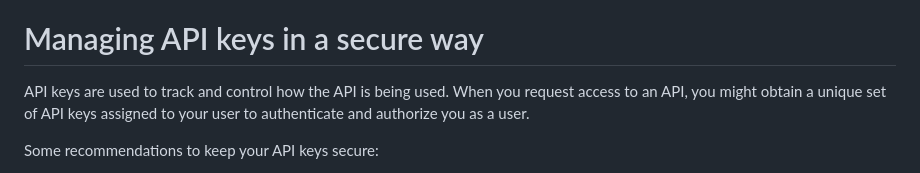
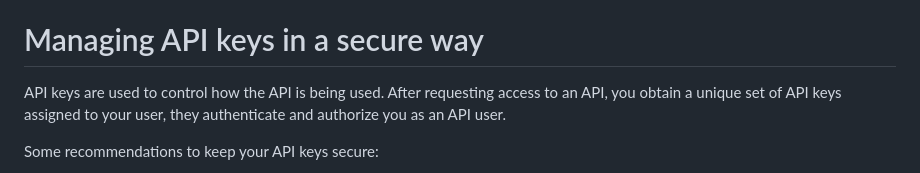
Before and after one commit to Pablo-source/RPYSOC_2025_Using_APIs_in_R, a Markdown page: README.md, the part around the change. GitHub-like rendering.

Commit message:
Clarify API key usage and security recommendations
re-wording the Managing API keys in a secure way section

```diff
--- a/README.md
+++ b/README.md
@@ -19,7 +19,7 @@ The talk documentation will be created as Quarto files and hosted alongside all
 
 # Managing API keys in a secure way
 
-API keys are used to track and control how the API is being used. When you request access to an API, you might obtain a unique set of API keys assigned to your user to authenticate and authorize you as a user.
+API keys are used to control how the API is being used. After requesting access to an API, you obtain a unique set of API keys assigned to your user, they authenticate and authorize you as an API user.
 
 Some recommendations to keep your API keys secure:
 - You MUST avoid committing your API Keys to a public GitHub page.
```
